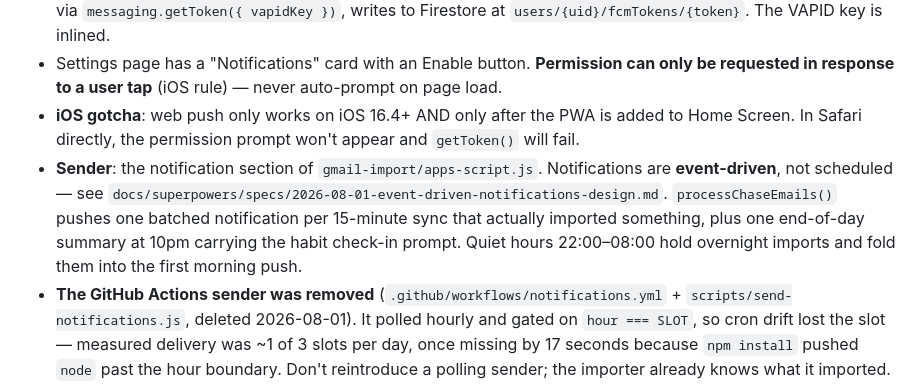
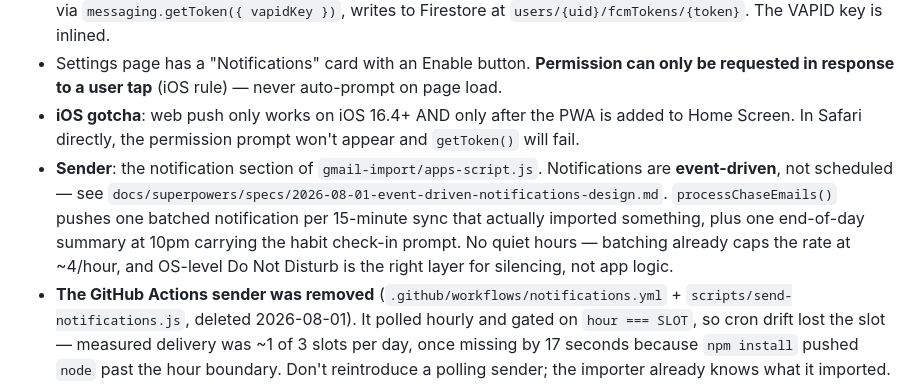
Before and after one commit to ravipatisri12-bit/expense-tracker, a Markdown page: CLAUDE.md, the part around the change. GitHub-like rendering.

Commit message:
Notifications: drop quiet hours from the event-driven design
Quiet hours would have needed a pendingNotifyCount/pendingNotifySum accumulator on
the sync ledger plus a drain step on the first morning run — new persistent state, a
new failure mode if a drain is missed, and a second definition of "what counts as
new" competing with processedIds.

The cost of not having it is bounded: batching already caps the rate at ~4/hour, and
a transaction only exists to import because Chase emailed about it, so the phone
already buzzed once for that charge. OS-level Do Not Disturb is the right layer for
silencing overnight pushes, not application logic.

```diff
--- a/CLAUDE.md
+++ b/CLAUDE.md
@@ -81,7 +81,7 @@ Network-first, cache-as-fallback service worker with a versioned cache name (cur
 - **`js/notifications.js`** — `enableNotifications()` requests permission, registers the messaging SW, gets a token via `messaging.getToken({ vapidKey })`, writes to Firestore at `users/{uid}/fcmTokens/{token}`. The VAPID key is inlined.
 - Settings page has a "Notifications" card with an Enable button. **Permission can only be requested in response to a user tap** (iOS rule) — never auto-prompt on page load.
 - **iOS gotcha**: web push only works on iOS 16.4+ AND only after the PWA is added to Home Screen. In Safari directly, the permission prompt won't appear and `getToken()` will fail.
-- **Sender**: the notification section of `gmail-import/apps-script.js`. Notifications are **event-driven**, not scheduled — see `docs/superpowers/specs/2026-08-01-event-driven-notifications-design.md`. `processChaseEmails()` pushes one batched notification per 15-minute sync that actually imported something, plus one end-of-day summary at 10pm carrying the habit check-in prompt. Quiet hours 22:00–08:00 hold overnight imports and fold them into the first morning push.
+- **Sender**: the notification section of `gmail-import/apps-script.js`. Notifications are **event-driven**, not scheduled — see `docs/superpowers/specs/2026-08-01-event-driven-notifications-design.md`. `processChaseEmails()` pushes one batched notification per 15-minute sync that actually imported something, plus one end-of-day summary at 10pm carrying the habit check-in prompt. No quiet hours — batching already caps the rate at ~4/hour, and OS-level Do Not Disturb is the right layer for silencing, not app logic.
 - **The GitHub Actions sender was removed** (`.github/workflows/notifications.yml` + `scripts/send-notifications.js`, deleted 2026-08-01). It polled hourly and gated on `hour === SLOT`, so cron drift lost the slot — measured delivery was ~1 of 3 slots per day, once missing by 17 seconds because `npm install` pushed `node` past the hour boundary. Don't reintroduce a polling sender; the importer already knows what it imported. Recover the old code from git history if ever needed.
 - **No repo secret is required any more.** The Apps Script authenticates with `ScriptApp.getOAuthToken()`; `FIREBASE_SERVICE_ACCOUNT` is obsolete and can be deleted from repo settings.
 - **Tunable constants** live in `gmail-import/apps-script.js`: `MONTHLY_TOTAL_SOFT` ($1000), `MONTHLY_TOTAL_HARD` ($2000), `MONTHLY_FOOD` ($400), `FOOD_CATEGORIES`. Mirrored copies exist in `js/notifications.js` (preview path) and `script.js:911` (`SOFT`/`HARD`/`FOOD` + `_computeAimToday`) — four copies of one budget model, worth collapsing.
```
Also changed, not shown: 1 other file.
